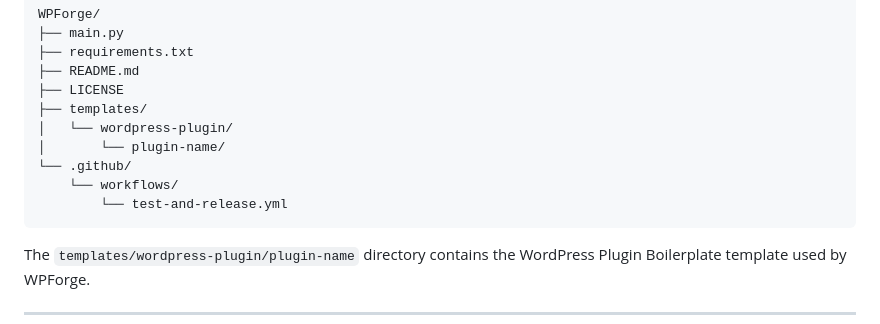
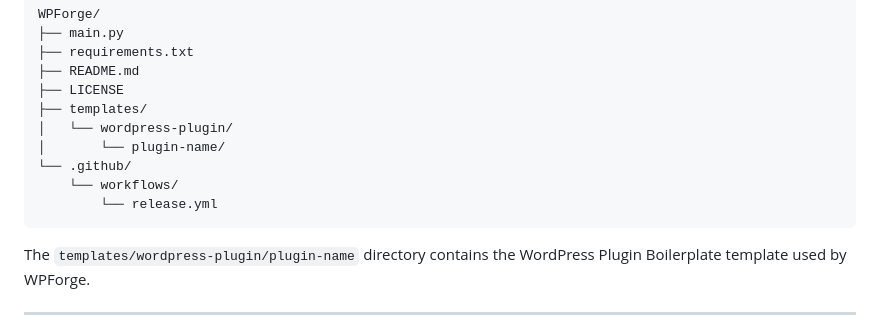
Before and after one commit to alirezasayadi/WPForge, a Markdown page: README.md, the part around the change. Rendered like a GitHub page.

Commit message:
Rename workflow file for release process
Updated GitHub Actions workflow file name from test-and-release.yml to release.yml.

````diff
--- a/README.md
+++ b/README.md
@@ -719,7 +719,7 @@ WPForge/
 │       └── plugin-name/
 └── .github/
     └── workflows/
-        └── test-and-release.yml
+        └── release.yml
 ```
 
 The `templates/wordpress-plugin/plugin-name` directory contains the WordPress Plugin Boilerplate template used by WPForge.
````
